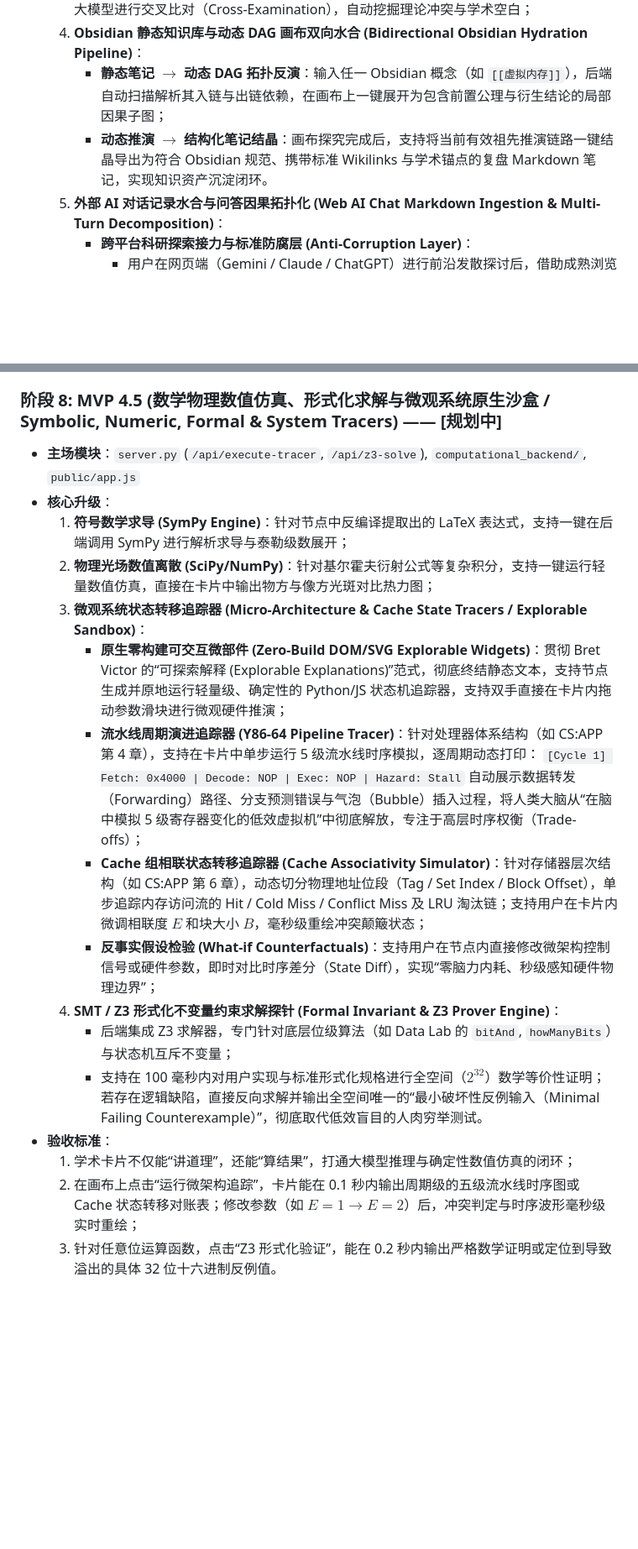
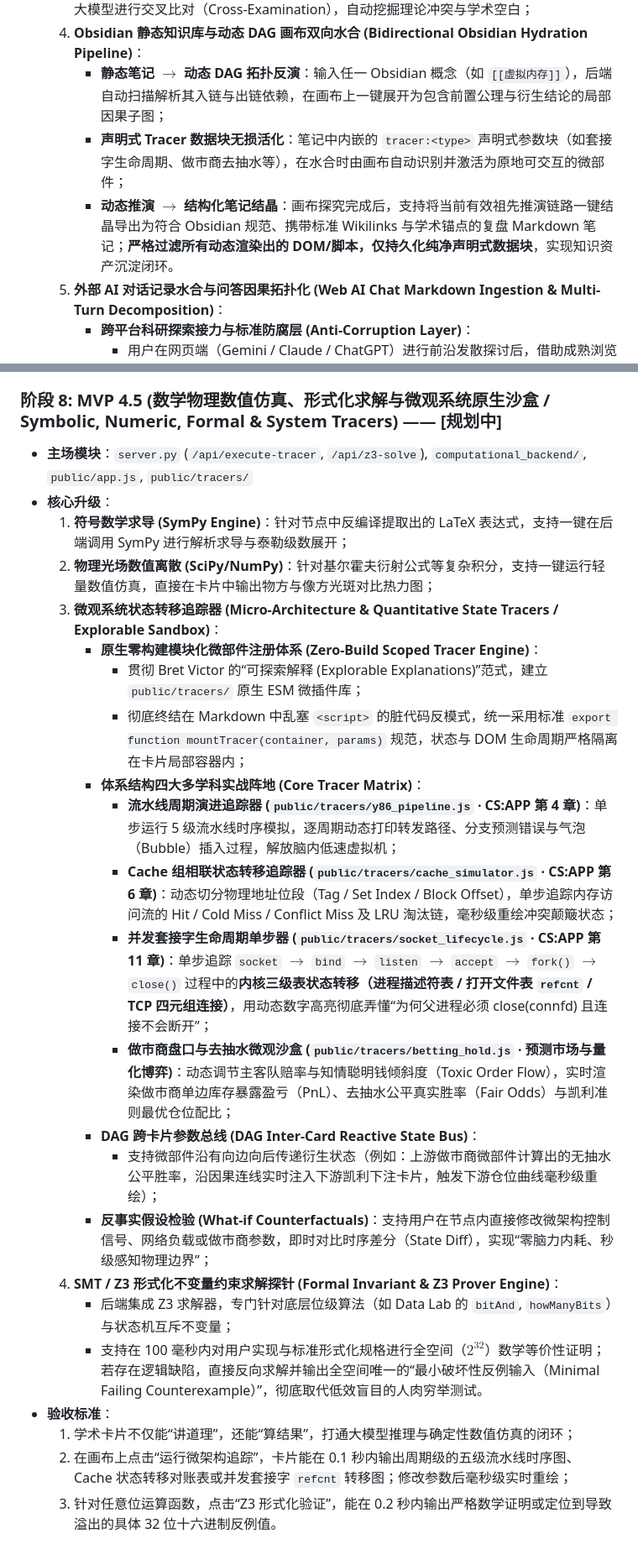
Before and after one commit to lzl86/AxiomFlow, a Markdown page: docs/adrs/ADR-02-MVP敏捷迭代路线图.md, 2 parts joined by grey strips. Shown at 84% size. GitHub-like rendering; blank space fills up the shorter version.

Commit message:
docs(adr): integrate declarative tracer blocks, scoped ESM registry, and clean markdown invariant into ADR-02

`````diff
--- a/docs/adrs/ADR-02-MVP敏捷迭代路线图.md
+++ b/docs/adrs/ADR-02-MVP敏捷迭代路线图.md
@@ -105,7 +105,8 @@ AxiomFlow 起初仅为一个极简的原型脚本工程（工作区 `Tree`）。
     3. **跨文献实证图谱融合 (Cross-Paper Fusion)**：基于 MVP 3.5 的章节大纲经纬度，将来自【论文 A 弱散射章节】与【论文 B 玻恩近似章节】的实证卡片同时连入同一个课题节点，由大模型进行交叉比对（Cross-Examination），自动挖掘理论冲突与学术空白；
     4. **Obsidian 静态知识库与动态 DAG 画布双向水合 (Bidirectional Obsidian Hydration Pipeline)**：
        * **静态笔记 $\to$ 动态 DAG 拓扑反演**：输入任一 Obsidian 概念（如 `[[虚拟内存]]`），后端自动扫描解析其入链与出链依赖，在画布上一键展开为包含前置公理与衍生结论的局部因果子图；
-       * **动态推演 $\to$ 结构化笔记结晶**：画布探究完成后，支持将当前有效祖先推演链路一键结晶导出为符合 Obsidian 规范、携带标准 Wikilinks 与学术锚点的复盘 Markdown 笔记，实现知识资产沉淀闭环。
+       * **声明式 Tracer 数据块无损活化**：笔记中内嵌的 ````tracer:<type>```` 声明式参数块（如套接字生命周期、做市商去抽水等），在水合时由画布自动识别并激活为原地可交互的微部件；
+       * **动态推演 $\to$ 结构化笔记结晶**：画布探究完成后，支持将当前有效祖先推演链路一键结晶导出为符合 Obsidian 规范、携带标准 Wikilinks 与学术锚点的复盘 Markdown 笔记；**严格过滤所有动态渲染出的 DOM/脚本，仅持久化纯净声明式数据块**，实现知识资产沉淀闭环。
     5. **外部 AI 对话记录水合与问答因果拓扑化 (Web AI Chat Markdown Ingestion & Multi-Turn Decomposition)**：
        * **跨平台科研探索接力与标准防腐层 (Anti-Corruption Layer)**：
          * 用户在网页端（Gemini / Claude / ChatGPT）进行前沿发散探讨后，借助成熟浏览器扩展（如 *AI Exporter*）导出标准化 Markdown；
@@ -125,23 +126,28 @@ AxiomFlow 起初仅为一个极简的原型脚本工程（工作区 `Tree`）。
     4. **[⏳ 规划中]** 支持将插件导出的 `.md` 文件从 Edge 下载托盘直接拖入画布，或点击插件 `Copy` 按钮后在画布直接按 `Ctrl+V` 粘贴；系统在 1 秒内完成多轮问答语法解构，自动生成对齐父子因果逻辑的卡片网络，且节点沿因果流向整齐排布、零重叠。
 
 ### 阶段 8: MVP 4.5 (数学物理数值仿真、形式化求解与微观系统原生沙盒 / Symbolic, Numeric, Formal & System Tracers) —— [规划中]
-*   **主场模块**：`server.py` (`/api/execute-tracer`, `/api/z3-solve`), `computational_backend/`, `public/app.js`
+*   **主场模块**：`server.py` (`/api/execute-tracer`, `/api/z3-solve`), `computational_backend/`, `public/app.js`, `public/tracers/`
 *   **核心升级**：
     1. **符号数学求导 (SymPy Engine)**：针对节点中反编译提取出的 LaTeX 表达式，支持一键在后端调用 SymPy 进行解析求导与泰勒级数展开；
     2. **物理光场数值离散 (SciPy/NumPy)**：针对基尔霍夫衍射公式等复杂积分，支持一键运行轻量数值仿真，直接在卡片中输出物方与像方光斑对比热力图；
-    3. **微观系统状态转移追踪器 (Micro-Architecture & Cache State Tracers / Explorable Sandbox)**：
-       * **原生零构建可交互微部件 (Zero-Build DOM/SVG Explorable Widgets)**：贯彻 Bret Victor 的“可探索解释 (Explorable Explanations)”范式，彻底终结静态文本，支持节点生成并原地运行轻量级、确定性的 Python/JS 状态机追踪器，支持双手直接在卡片内拖动参数滑块进行微观硬件推演；
-       * **流水线周期演进追踪器 (Y86-64 Pipeline Tracer)**：针对处理器体系结构（如 CS:APP 第 4 章），支持在卡片中单步运行 5 级流水线时序模拟，逐周期动态打印：
-         `[Cycle 1] Fetch: 0x4000 | Decode: NOP | Exec: NOP | Hazard: Stall`
-         自动展示数据转发（Forwarding）路径、分支预测错误与气泡（Bubble）插入过程，将人类大脑从“在脑中模拟 5 级寄存器变化的低效虚拟机”中彻底解放，专注于高层时序权衡（Trade-offs）；
-       * **Cache 组相联状态转移追踪器 (Cache Associativity Simulator)**：针对存储器层次结构（如 CS:APP 第 6 章），动态切分物理地址位段（Tag / Set Index / Block Offset），单步追踪内存访问流的 Hit / Cold Miss / Conflict Miss 及 LRU 淘汰链；支持用户在卡片内微调相联度 $E$ 和块大小 $B$，毫秒级重绘冲突颠簸状态；
-       * **反事实假设检验 (What-if Counterfactuals)**：支持用户在节点内直接修改微架构控制信号或硬件参数，即时对比时序差分（State Diff），实现“零脑力内耗、秒级感知硬件物理边界”；
+    3. **微观系统状态转移追踪器 (Micro-Architecture & Quantitative State Tracers / Explorable Sandbox)**：
+       * **原生零构建模块化微部件注册体系 (Zero-Build Scoped Tracer Engine)**：
+         * 贯彻 Bret Victor 的“可探索解释 (Explorable Explanations)”范式，建立 `public/tracers/` 原生 ESM 微插件库；
+         * 彻底终结在 Markdown 中乱塞 `<script>` 的脏代码反模式，统一采用标准 `export function mountTracer(container, params)` 规范，状态与 DOM 生命周期严格隔离在卡片局部容器内；
+       * **体系结构四大多学科实战阵地 (Core Tracer Matrix)**：
+         * **流水线周期演进追踪器 (`public/tracers/y86_pipeline.js` · CS:APP 第 4 章)**：单步运行 5 级流水线时序模拟，逐周期动态打印转发路径、分支预测错误与气泡（Bubble）插入过程，解放脑内低速虚拟机；
+         * **Cache 组相联状态转移追踪器 (`public/tracers/cache_simulator.js` · CS:APP 第 6 章)**：动态切分物理地址位段（Tag / Set Index / Block Offset），单步追踪内存访问流的 Hit / Cold Miss / Conflict Miss 及 LRU 淘汰链，毫秒级重绘冲突颠簸状态；
+         * **并发套接字生命周期单步器 (`public/tracers/socket_lifecycle.js` · CS:APP 第 11 章)**：单步追踪 `socket` $\to$ `bind` $\to$ `listen` $\to$ `accept` $\to$ `fork()` $\to$ `close()` 过程中的**内核三级表状态转移（进程描述符表 / 打开文件表 `refcnt` / TCP 四元组连接）**，用动态数字高亮彻底弄懂“为何父进程必须 close(connfd) 且连接不会断开”；
+         * **做市商盘口与去抽水微观沙盒 (`public/tracers/betting_hold.js` · 预测市场与量化博弈)**：动态调节主客队赔率与知情聪明钱倾斜度（Toxic Order Flow），实时渲染做市商单边库存暴露盈亏（PnL）、去抽水公平真实胜率（Fair Odds）与凯利准则最优仓位配比；
+       * **DAG 跨卡片参数总线 (DAG Inter-Card Reactive State Bus)**：
+         * 支持微部件沿有向边向后传递衍生状态（例如：上游做市商微部件计算出的无抽水公平胜率，沿因果连线实时注入下游凯利下注卡片，触发下游仓位曲线毫秒级重绘）；
+       * **反事实假设检验 (What-if Counterfactuals)**：支持用户在节点内直接修改微架构控制信号、网络负载或做市商参数，即时对比时序差分（State Diff），实现“零脑力内耗、秒级感知物理边界”；
     4. **SMT / Z3 形式化不变量约束求解探针 (Formal Invariant & Z3 Prover Engine)**：
        * 后端集成 Z3 求解器，专门针对底层位级算法（如 Data Lab 的 `bitAnd`, `howManyBits`）与状态机互斥不变量；
        * 支持在 100 毫秒内对用户实现与标准形式化规格进行全空间（$2^{32}$）数学等价性证明；若存在逻辑缺陷，直接反向求解并输出全空间唯一的“最小破坏性反例输入（Minimal Failing Counterexample）”，彻底取代低效盲目的人肉穷举测试。
 *   **验收标准**：
     1. 学术卡片不仅能“讲道理”，还能“算结果”，打通大模型推理与确定性数值仿真的闭环；
-    2. 在画布上点击“运行微架构追踪”，卡片能在 0.1 秒内输出周期级的五级流水线时序图或 Cache 状态转移对账表；修改参数（如 $E=1 \to E=2$）后，冲突判定与时序波形毫秒级实时重绘；
+    2. 在画布上点击“运行微架构追踪”，卡片能在 0.1 秒内输出周期级的五级流水线时序图、Cache 状态转移对账表或并发套接字 `refcnt` 转移图；修改参数后毫秒级实时重绘；
     3. 针对任意位运算函数，点击“Z3 形式化验证”，能在 0.2 秒内输出严格数学证明或定位到导致溢出的具体 32 位十六进制反例值。
 
 ### 阶段 9: MVP 5.0 (全自动化科研综述导出、拓扑间隔复习与离线私有沙盒 / Synthesizer, Topological Spaced-Repetition & Privacy Sandbox) —— [终极目标]
`````
Also changed, not shown: other parts of docs/adrs/ADR-02-MVP敏捷迭代路线图.md (+7 -0 lines).
